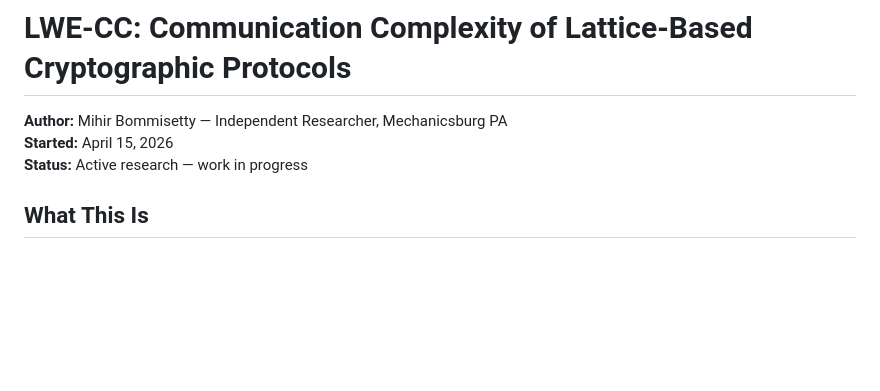
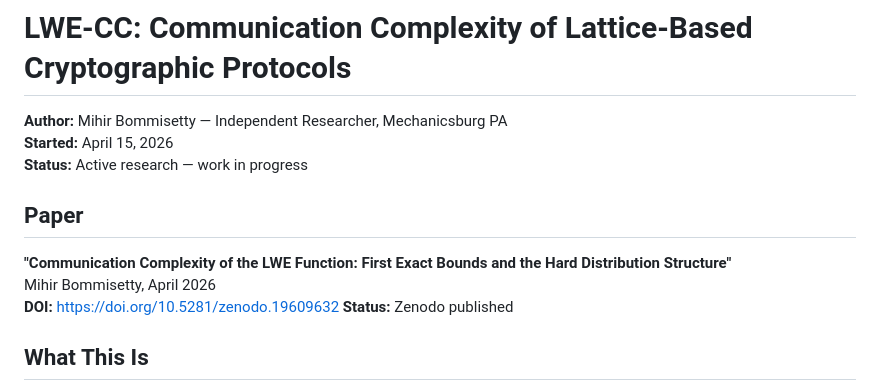
Before and after one commit to munnamihir/lwe-cc-research, a Markdown page: README.md, the part around the change. Drawn GitHub-style; blank space fills up the shorter version.

Commit message:
Update README with paper information and DOI
Added paper details and DOI to README.

```diff
--- a/README.md
+++ b/README.md
@@ -3,6 +3,14 @@
 **Author:** Mihir Bommisetty — Independent Researcher, Mechanicsburg PA
 **Started:** April 15, 2026
 **Status:** Active research — work in progress
+
+## Paper
+**"Communication Complexity of the LWE Function: First Exact Bounds
+and the Hard Distribution Structure"**
+Mihir Bommisetty, April 2026
+**DOI:** https://doi.org/10.5281/zenodo.19609632
+**Status:** Zenodo published
+
 
 ## What This Is
 
```
